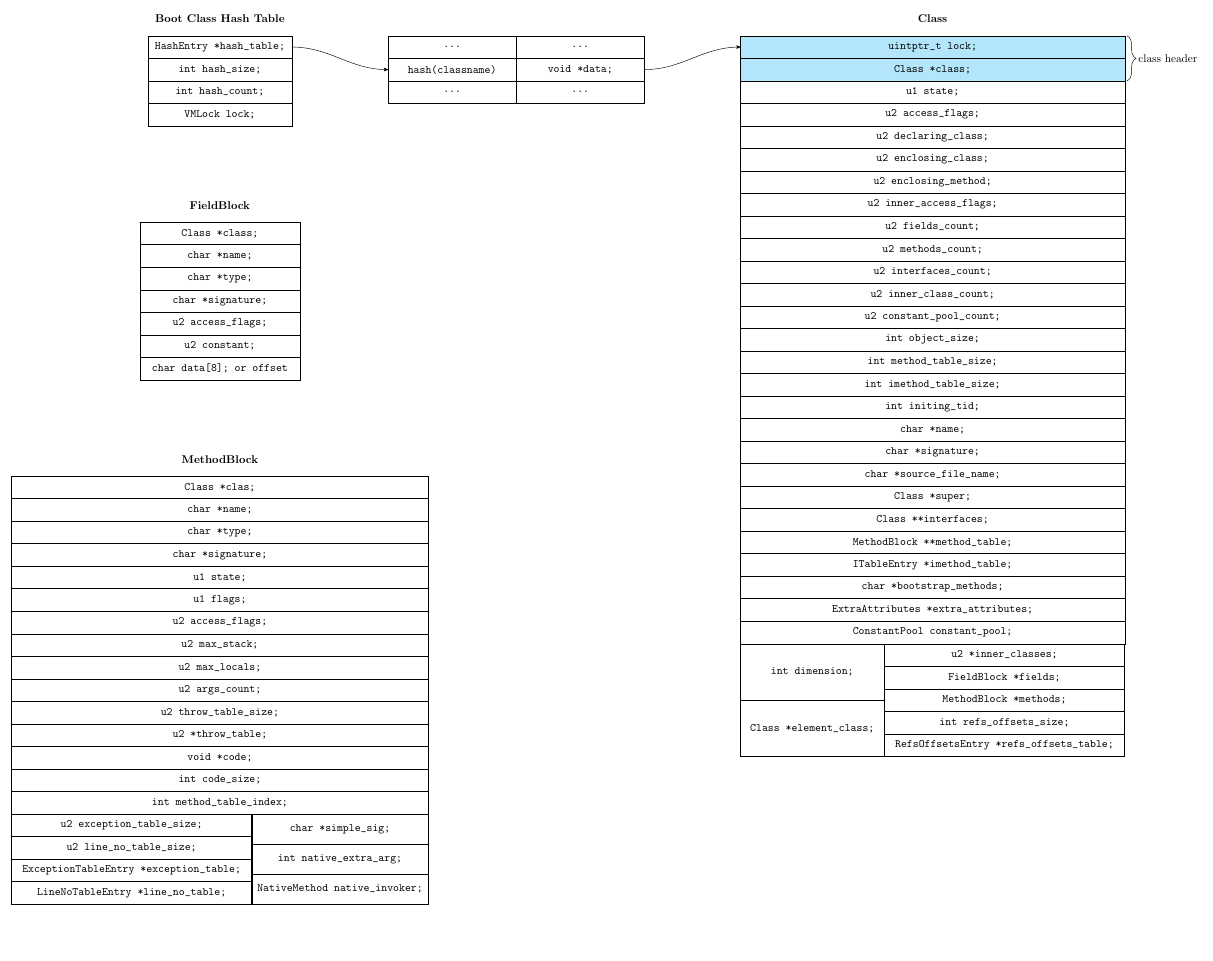
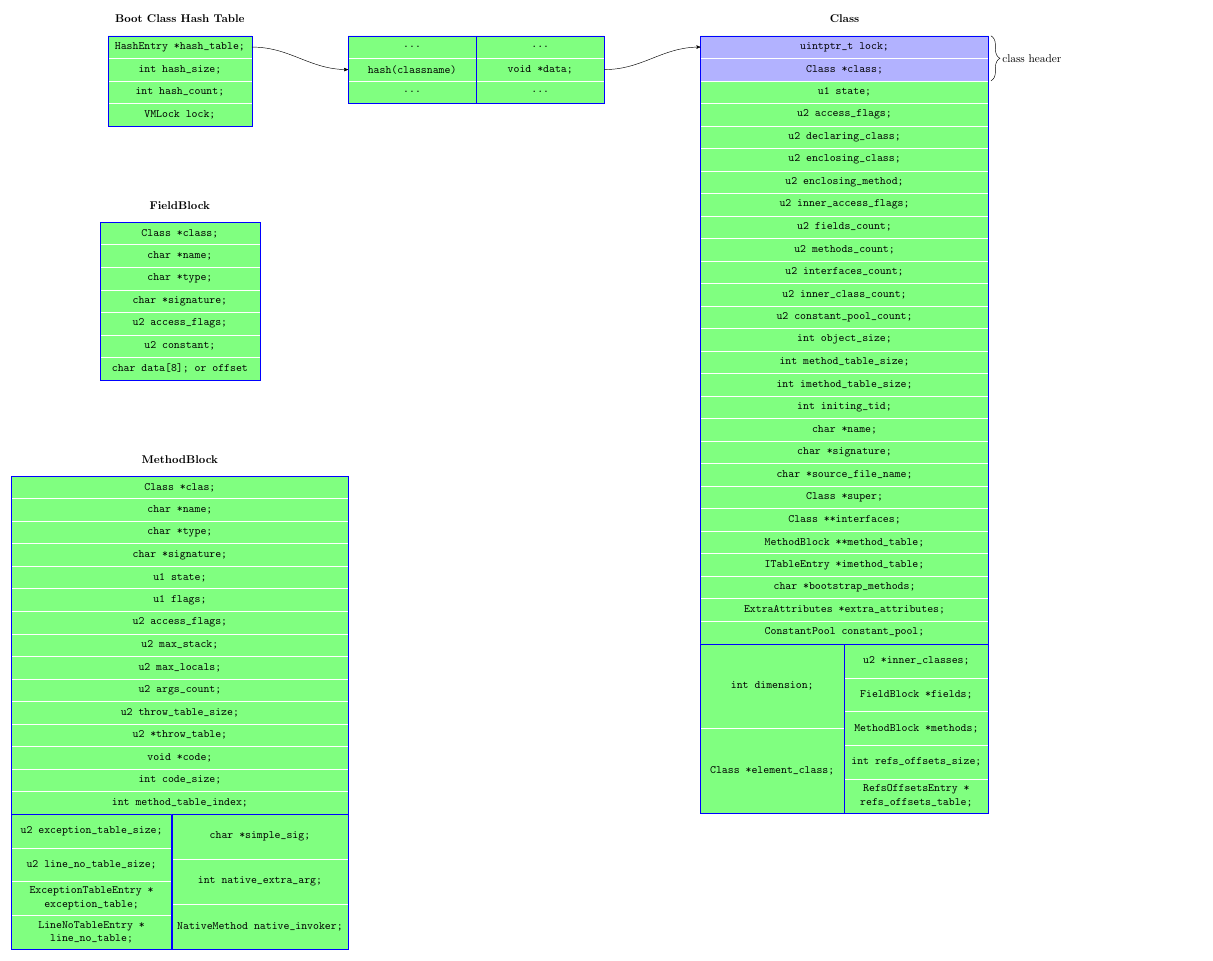
Before and after one commit to ybin/jamvm_doc, a LaTeX figure (diagrams/jamvm_class.tex, which reads diagrams/config.tex): the whole page, the shorter picture padded with empty space. Compiled offline with pdfLaTeX.

Commit message:
arr environment

```diff
--- a/diagrams/config.tex
+++ b/diagrams/config.tex
@@ -18,12 +18,42 @@
         \node[fixed node={\diaWidth}{\diaHeight},below=of \lastId, ##1](\id){##2};
         \updateIndex
     }
+    %% \element[style for node]{node content}
+    \newcommand{\element}[2][]{
+        \node[fixed node={\diaWidth}{\diaHeight},right=of \lastId, ##1](\id){##2};
+        \updateIndex
+    }
     %% dummy node for label(title)
     \node[draw,fixed node={\diaWidth}{0em},label={[name=\diaName-label,yshift=0.8em]\textbf{#1}},#2](\id){};\updateIndex
 }
 {
     %% dummy node for wrapping all nodes in this environment
-    \node[fit=(\diaName-0)(\lastId),inner sep=0pt](\diaName){};
+    \node[fit=(\diaName-0)(\lastId),inner sep=0pt,draw=blue](\diaName){};
+}
+%%% environment struct end
+
+
+%%% environment arr: [label][style for dummy node]{name}{width}{height}
+\DeclareDocumentEnvironment{arr}{ O{} O{} m m m }
+{
+    \newcount\index
+    \newcommand{\diaName}{#3}
+    \newcommand{\diaWidth}{#4}
+    \newcommand{\diaHeight}{#5}
+    \newcommand{\updateIndex}{\advance\index by 1\relax}
+    \newcommand{\lastId}{\diaName-\the\numexpr\index-1\relax}
+    \newcommand{\id}{\diaName-\the\index}
+    %% \element[style for node]{node content}
+    \newcommand{\element}[2][]{
+        \node[label=below:\tiny{\the\numexpr\index-1\relax},fixed node={\diaWidth}{\diaHeight},right=of \lastId, ##1](\id){##2};
+        \updateIndex
+    }
+    %% dummy node for label(title)
+    \node[draw,fixed node={0em}{\diaHeight},label={[name=\diaName-label]180:{\bf #1}},#2](\id){};\updateIndex
+}
+{
+    %% dummy node for wrapping all nodes in this environment
+    \node[fit=(\diaName-0)(\lastId),inner sep=0pt,draw=blue](\diaName){};
 }
 %%% environment struct end
 
@@ -70,9 +100,11 @@
         node distance=0,
         outer sep=0,
         inner sep=0,
-        draw,
+        draw=white,
+        fill=green!50,
         font=\ttfamily,
         rectangle,
+        align=center,
         minimum width=#1,
         minimum height=#2
     },
--- a/diagrams/jamvm_class.tex
+++ b/diagrams/jamvm_class.tex
@@ -27,9 +27,9 @@
 
 
     %%% Class
-    \begin{struct}[Class][right=3cm of hashdata2-0]{class}{12cm}{2em}
-        \record[fill=cyan!30]{uintptr_t lock;}
-        \record[fill=cyan!30]{Class *class;}
+    \begin{struct}[Class][right=3cm of hashdata2-0]{class}{9cm}{2em}
+        \record[fill=blue!30]{uintptr_t lock;}
+        \record[fill=blue!30]{Class *class;}
         \record{u1 state;}
         \record{u2 access_flags;}
         \record{u2 declaring_class;}
@@ -56,16 +56,16 @@
         \record{ExtraAttributes *extra_attributes;}
         \record{ConstantPool constant_pool;}
     \end{struct}
-    \begin{struct}[][below=of class.south west,anchor=north west]{class-union-left}{4.5cm}{5em}
+    \begin{struct}[][below=of class.south west,anchor=north west]{class-union-left}{4.5cm}{7.5em}
         \record{int dimension;}
         \record{Class *element_class;}
     \end{struct}
-    \begin{struct}[][below=of class,right=of class-union-left-0]{class-union-left}{7.5cm}{2em}
+    \begin{struct}[][below=of class,right=of class-union-left-0]{class-union-left}{4.5cm}{3em}
         \record{u2 *inner_classes;}
         \record{FieldBlock *fields;}
         \record{MethodBlock *methods;}
         \record{int refs_offsets_size;}
-        \record{RefsOffsetsEntry *refs_offsets_table;}
+        \record{RefsOffsetsEntry *\\refs_offsets_table;}
     \end{struct}
 
 
@@ -82,7 +82,7 @@
 
 
     %%% MethodBlock
-    \begin{struct}[MethodBlock][below=3cm of field]{method}{13cm}{2em}
+    \begin{struct}[MethodBlock][below=3cm of field]{method}{10.5cm}{2em}
         \record{Class *clas;}
         \record{char *name;}
         \record{char *type;}
@@ -99,13 +99,13 @@
         \record{int code_size;}
         \record{int method_table_index;}
     \end{struct}
-    \begin{struct}[][below=of method.south west,anchor=north west]{method-union-left}{7.5cm}{2em}
+    \begin{struct}[][below=of method.south west,anchor=north west]{method-union-left}{5cm}{3em}
         \record{u2 exception_table_size;}
         \record{u2 line_no_table_size;}
-        \record{ExceptionTableEntry *exception_table;}
-        \record{LineNoTableEntry *line_no_table;}
+        \record{ExceptionTableEntry *\\exception_table;}
+        \record{LineNoTableEntry *\\line_no_table;}
     \end{struct}
-    \begin{struct}[][right=of method-union-left.north east,anchor=north west]{method-union-right}{5.5cm}{\dimexpr 8em/3\relax}
+    \begin{struct}[][right=of method-union-left.north east,anchor=north west]{method-union-right}{5.5cm}{4em}
         \record{char *simple_sig;}
         \record{int native_extra_arg;}
         \record{NativeMethod native_invoker;}
```
Also changed, not shown: diagrams/test.tex (+8 -0 lines), diagrams/jamvm_class.pdf, diagrams/test.pdf.
